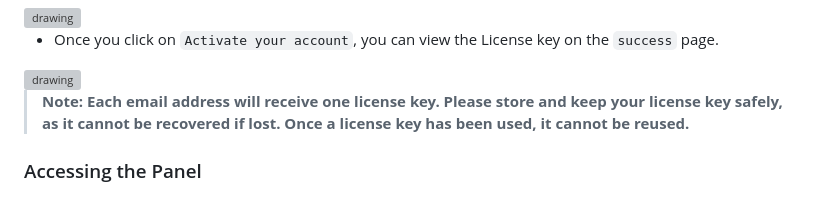
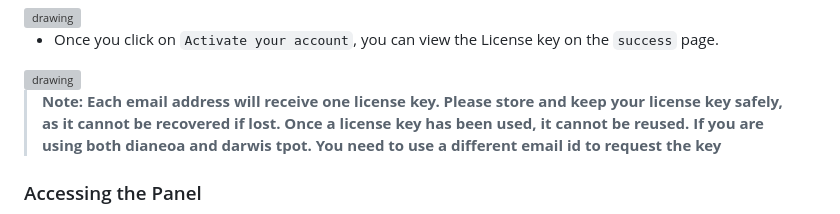
Before and after one commit to CSPF-Founder/darwis-tpot, a Markdown page: Manual.md, the part around the change. Drawn GitHub-style; grey boxes are pictures that could not be loaded.

```diff
--- a/Manual.md
+++ b/Manual.md
@@ -33,7 +33,7 @@ You can obtain a free Threat Intel license key from the CySecurity page.
 
 <img src="docimages/threat-intel/activation code.png" alt="drawing" width="500"/>
 
-> **Note: Each email address will receive one license key. Please store and keep your license key safely, as it cannot be recovered if lost. Once a license key has been used, it cannot be reused.**
+> **Note: Each email address will receive one license key. Please store and keep your license key safely, as it cannot be recovered if lost. Once a license key has been used, it cannot be reused. If you are using both dianeoa and darwis tpot. You need to use a different email id to request the key**
 
 ### Accessing the Panel
 
```
